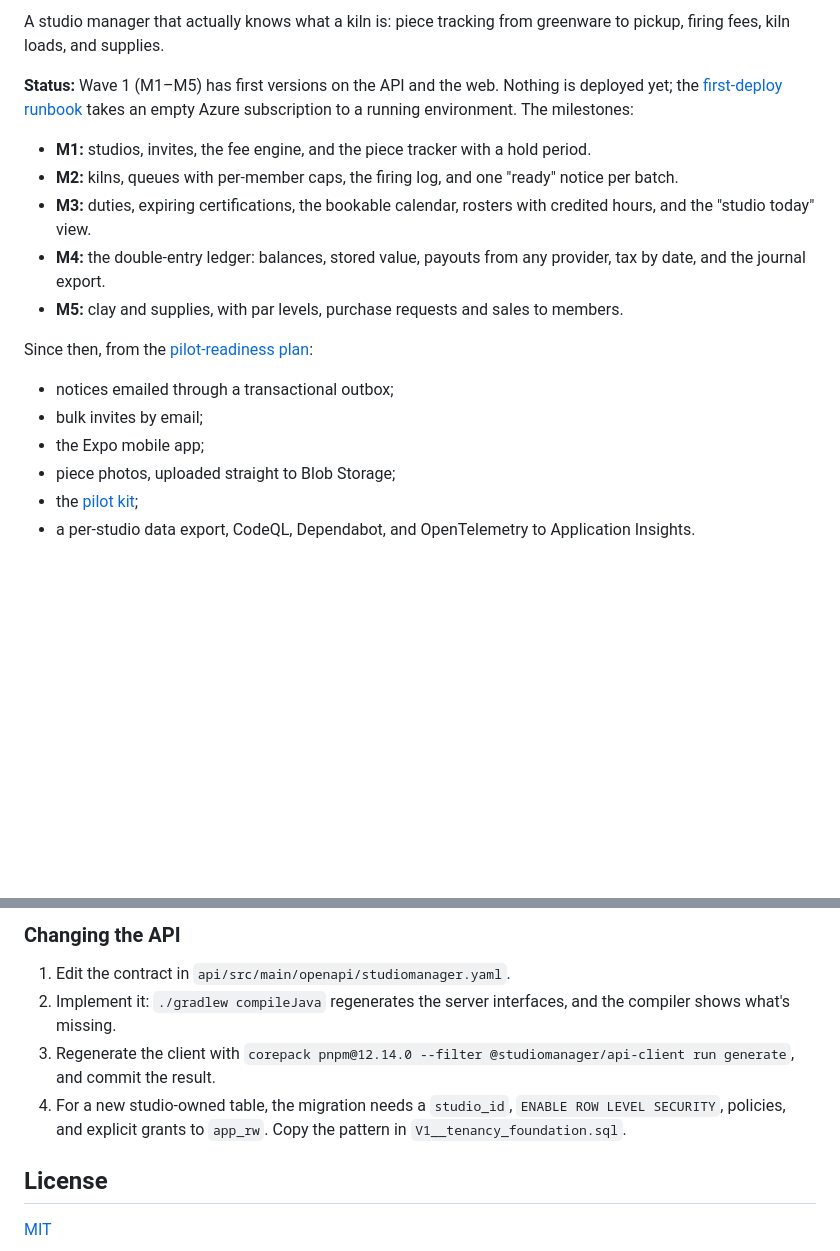
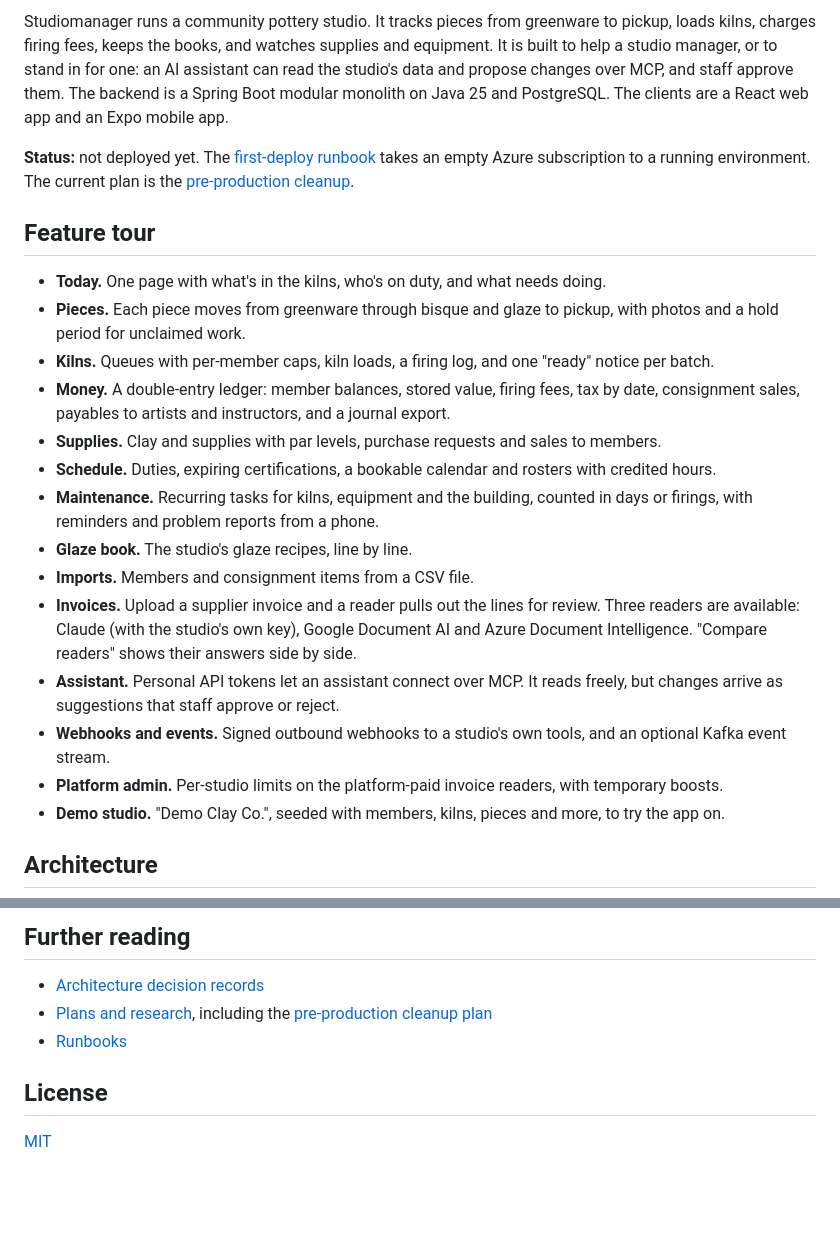
Before and after one commit to AaronFilson/studiomanager, a Markdown page: README.md, 2 parts joined by grey strips. GitHub-like rendering; blank space fills up the shorter version.

```diff
--- a/README.md
+++ b/README.md
@@ -4,25 +7,39 @@ Studio manager: software to run your pottery studio better, so you can focus on
 
-A studio manager that actually knows what a kiln is: piece tracking from greenware to pickup,
-firing fees, kiln loads, and supplies.
+Studiomanager runs a community pottery studio. It tracks pieces from greenware to pickup, loads
+kilns, charges firing fees, keeps the books, and watches supplies and equipment. It is built to
+help a studio manager, or to stand in for one: an AI assistant can read the studio's data and
+propose changes over MCP, and staff approve them. The backend is a Spring Boot modular monolith
+on Java 25 and PostgreSQL. The clients are a React web app and an Expo mobile app.
 
-**Status:** Wave 1 (M1–M5) has first versions on the API and the web. Nothing is deployed yet;
-the [first-deploy runbook](docs/runbooks/first-deploy.md) takes an empty Azure subscription to a
-running environment. The milestones:
+**Status:** not deployed yet. The [first-deploy runbook](docs/runbooks/first-deploy.md) takes an
+empty Azure subscription to a running environment. The current plan is the
+[pre-production cleanup](docs/planning/20-pre-production-cleanup-plan.md).
 
-- **M1:** studios, invites, the fee engine, and the piece tracker with a hold period.
-- **M2:** kilns, queues with per-member caps, the firing log, and one "ready" notice per batch.
-- **M3:** duties, expiring certifications, the bookable calendar, rosters with credited hours,
-  and the "studio today" view.
-- **M4:** the double-entry ledger: balances, stored value, payouts from any provider, tax by date,
-  and the journal export.
-- **M5:** clay and supplies, with par levels, purchase requests and sales to members.
+## Feature tour
 
-Since then, from the [pilot-readiness plan](docs/planning/04-pilot-readiness-plan.md):
+- **Today.** One page with what's in the kilns, who's on duty, and what needs doing.
+- **Pieces.** Each piece moves from greenware through bisque and glaze to pickup, with photos and
+  a hold period for unclaimed work.
+- **Kilns.** Queues with per-member caps, kiln loads, a firing log, and one "ready" notice per
+  batch.
+- **Money.** A double-entry ledger: member balances, stored value, firing fees, tax by date,
+  consignment sales, payables to artists and instructors, and a journal export.
+- **Supplies.** Clay and supplies with par levels, purchase requests and sales to members.
+- **Schedule.** Duties, expiring certifications, a bookable calendar and rosters with credited
+  hours.
+- **Maintenance.** Recurring tasks for kilns, equipment and the building, counted in days or
+  firings, with reminders and problem reports from a phone.
+- **Glaze book.** The studio's glaze recipes, line by line.
+- **Imports.** Members and consignment items from a CSV file.
+- **Invoices.** Upload a supplier invoice and a reader pulls out the lines for review. Three
+  readers are available: Claude (with the studio's own key), Google Document AI and Azure Document
+  Intelligence. "Compare readers" shows their answers side by side.
+- **Assistant.** Personal API tokens let an assistant connect over MCP. It reads freely, but
+  changes arrive as suggestions that staff approve or reject.
+- **Webhooks and events.** Signed outbound webhooks to a studio's own tools, and an optional Kafka
+  event stream.
+- **Platform admin.** Per-studio limits on the platform-paid invoice readers, with temporary boosts.
+- **Demo studio.** "Demo Clay Co.", seeded with members, kilns, pieces and more, to try the app on.
 
-- notices emailed through a transactional outbox;
-- bulk invites by email;
-- the Expo mobile app;
-- piece photos, uploaded straight to Blob Storage;
-- the [pilot kit](docs/pilot/README.md);
-- a per-studio data export, CodeQL, Dependabot, and OpenTelemetry to Application Insights.
+## Architecture
 
@@ -117,14 +213,10 @@ missing Docker fails the build. If Docker runs only inside WSL, run the Gradle b
 
-### Changing the API
+## Further reading
 
-1. Edit the contract in `api/src/main/openapi/studiomanager.yaml`.
-2. Implement it: `./gradlew compileJava` regenerates the server interfaces, and the compiler
-   shows what's missing.
-3. Regenerate the client with `corepack pnpm@12.14.0 --filter @studiomanager/api-client run generate`,
-   and commit the result.
-4. For a new studio-owned table, the migration needs a `studio_id`, `ENABLE ROW LEVEL SECURITY`,
-   policies, and explicit grants to `app_rw`. Copy the pattern in
-   `V1__tenancy_foundation.sql`.
+- [Architecture decision records](docs/adr)
+- [Plans and research](docs/planning), including the
+  [pre-production cleanup plan](docs/planning/20-pre-production-cleanup-plan.md)
+- [Runbooks](docs/runbooks)
 
 ## License
 
```
Also changed, not shown: other parts of README.md (+154 -72 lines), docs/screenshots/README.md (added, +14 -0 lines).
